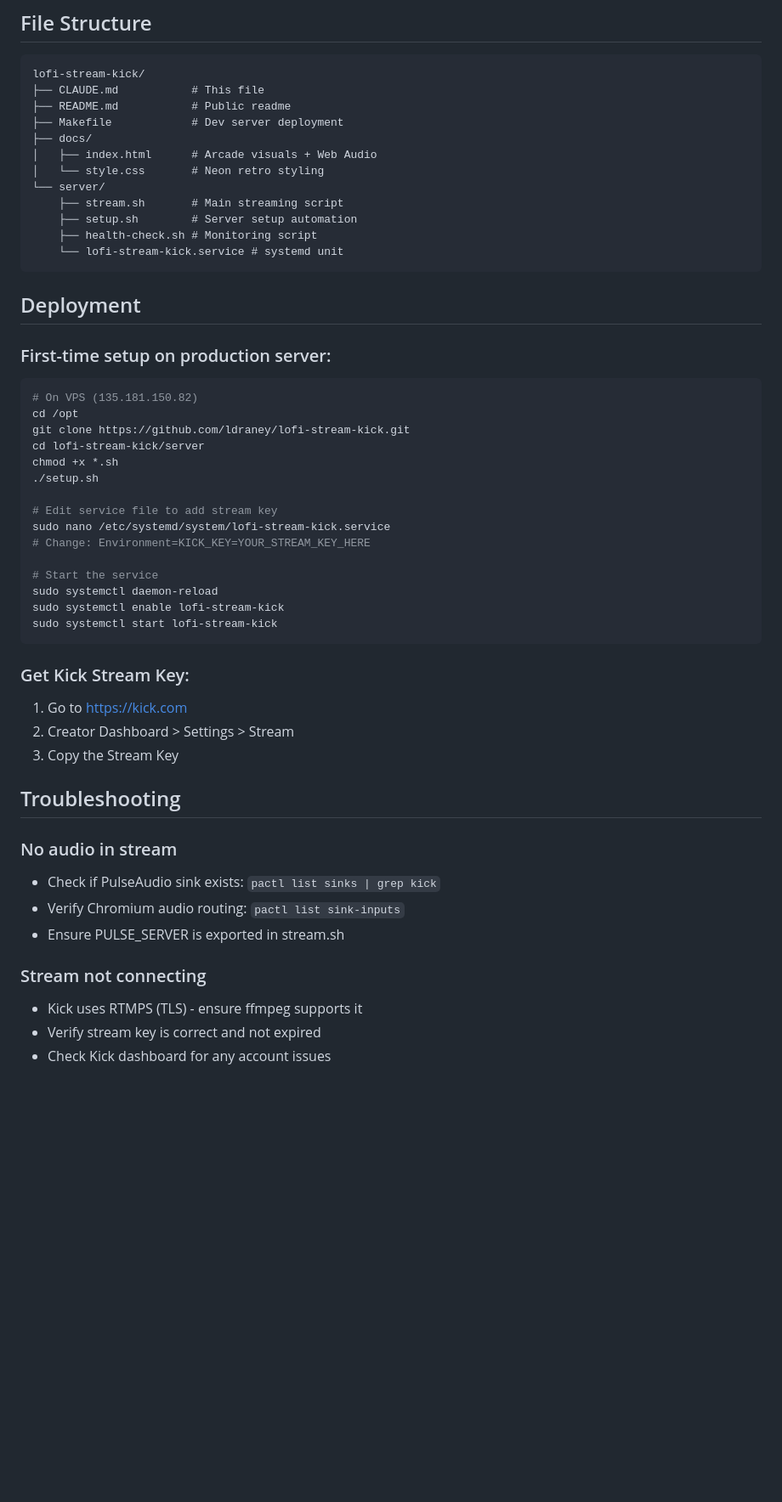
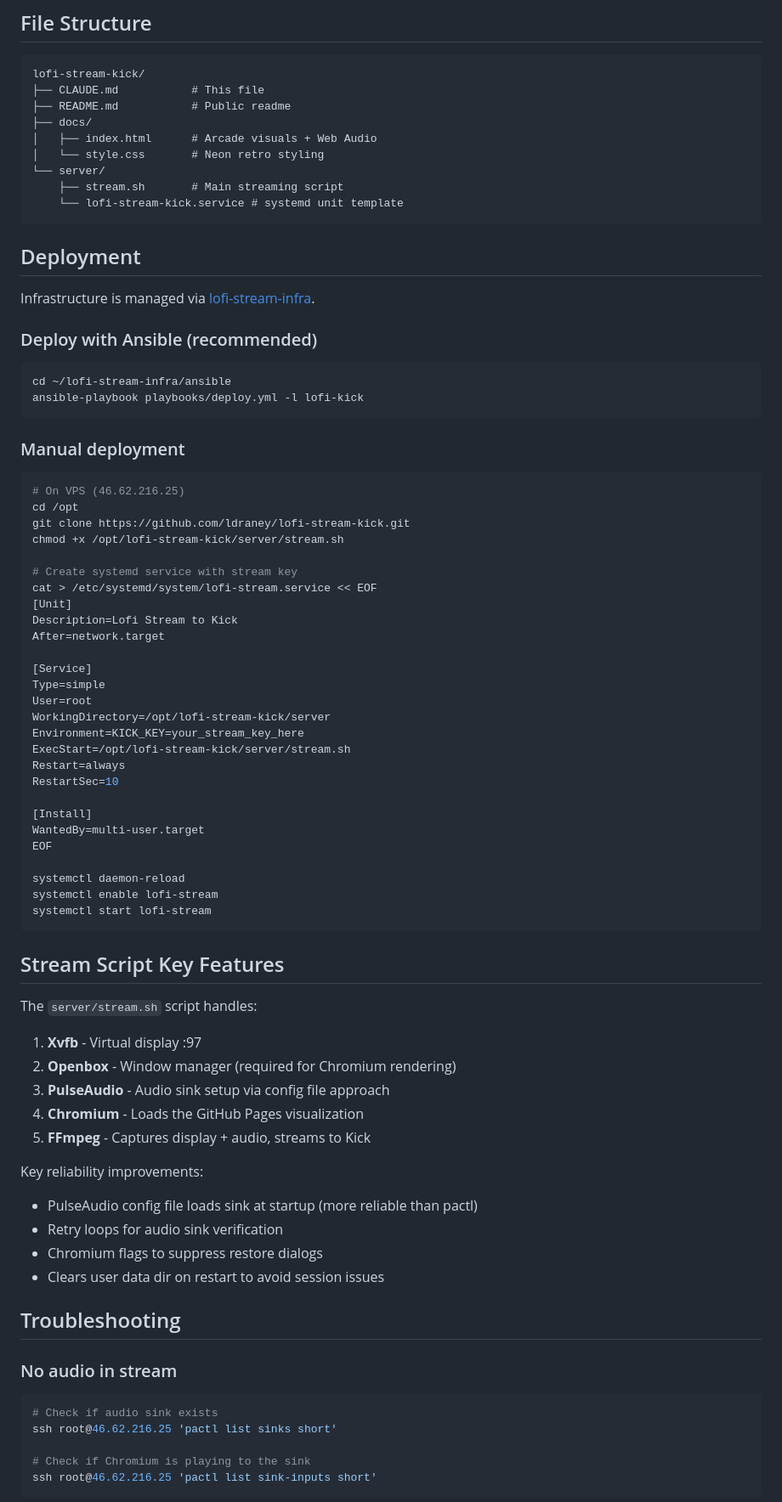
Before and after one commit to ldraney/lofi-stream-kick, a Markdown page: CLAUDE.md, the part around one of its changes. Shown at 85% size. Rendered like a GitHub page; blank space fills up the shorter version.

````diff
--- a/CLAUDE.md
+++ b/CLAUDE.md
@@ -80,54 +88,80 @@ Color palette:
 lofi-stream-kick/
 ├── CLAUDE.md           # This file
 ├── README.md           # Public readme
-├── Makefile            # Dev server deployment
 ├── docs/
 │   ├── index.html      # Arcade visuals + Web Audio
 │   └── style.css       # Neon retro styling
 └── server/
     ├── stream.sh       # Main streaming script
-    ├── setup.sh        # Server setup automation
-    ├── health-check.sh # Monitoring script
-    └── lofi-stream-kick.service # systemd unit
+    └── lofi-stream-kick.service # systemd unit template
 ```
 
 ## Deployment
 
-### First-time setup on production server:
+Infrastructure is managed via [lofi-stream-infra](https://github.com/ldraney/lofi-stream-infra).
+
+### Deploy with Ansible (recommended)
 
 ```bash
-# On VPS (135.181.150.82)
+cd ~/lofi-stream-infra/ansible
+ansible-playbook playbooks/deploy.yml -l lofi-kick
+```
+
+### Manual deployment
+
+```bash
+# On VPS (46.62.216.25)
 cd /opt
 git clone https://github.com/ldraney/lofi-stream-kick.git
-cd lofi-stream-kick/server
-chmod +x *.sh
-./setup.sh
+chmod +x /opt/lofi-stream-kick/server/stream.sh
 
-# Edit service file to add stream key
-sudo nano /etc/systemd/system/lofi-stream-kick.service
-# Change: Environment=KICK_KEY=YOUR_STREAM_KEY_HERE
+# Create systemd service with stream key
+cat > /etc/systemd/system/lofi-stream.service << EOF
+[Unit]
+Description=Lofi Stream to Kick
+After=network.target
 
-# Start the service
-sudo systemctl daemon-reload
-sudo systemctl enable lofi-stream-kick
-sudo systemctl start lofi-stream-kick
+[Service]
+Type=simple
+User=root
+WorkingDirectory=/opt/lofi-stream-kick/server
+Environment=KICK_KEY=your_stream_key_here
+ExecStart=/opt/lofi-stream-kick/server/stream.sh
+Restart=always
+RestartSec=10
+
+[Install]
+WantedBy=multi-user.target
+EOF
+
+systemctl daemon-reload
+systemctl enable lofi-stream
+systemctl start lofi-stream
 ```
 
-### Get Kick Stream Key:
+## Stream Script Key Features
 
-1. Go to https://kick.com
-2. Creator Dashboard > Settings > Stream
-3. Copy the Stream Key
+The `server/stream.sh` script handles:
+1. **Xvfb** - Virtual display :97
+2. **Openbox** - Window manager (required for Chromium rendering)
+3. **PulseAudio** - Audio sink setup via config file approach
+4. **Chromium** - Loads the GitHub Pages visualization
+5. **FFmpeg** - Captures display + audio, streams to Kick
+
+Key reliability improvements:
+- PulseAudio config file loads sink at startup (more reliable than pactl)
+- Retry loops for audio sink verification
+- Chromium flags to suppress restore dialogs
+- Clears user data dir on restart to avoid session issues
 
 ## Troubleshooting
 
 ### No audio in stream
-- Check if PulseAudio sink exists: `pactl list sinks | grep kick`
-- Verify Chromium audio routing: `pactl list sink-inputs`
-- Ensure PULSE_SERVER is exported in stream.sh
+```bash
+# Check if audio sink exists
+ssh root@46.62.216.25 'pactl list sinks short'
 
-### Stream not connecting
-- Kick uses RTMPS (TLS) - ensure ffmpeg supports it
-- Verify stream key is correct and not expired
-- Check Kick dashboard for any account issues
+# Check if Chromium is playing to the sink
+ssh root@46.62.216.25 'pactl list sink-inputs short'
+```
 
````
Also changed, not shown: other parts of CLAUDE.md (+51 -29 lines).
